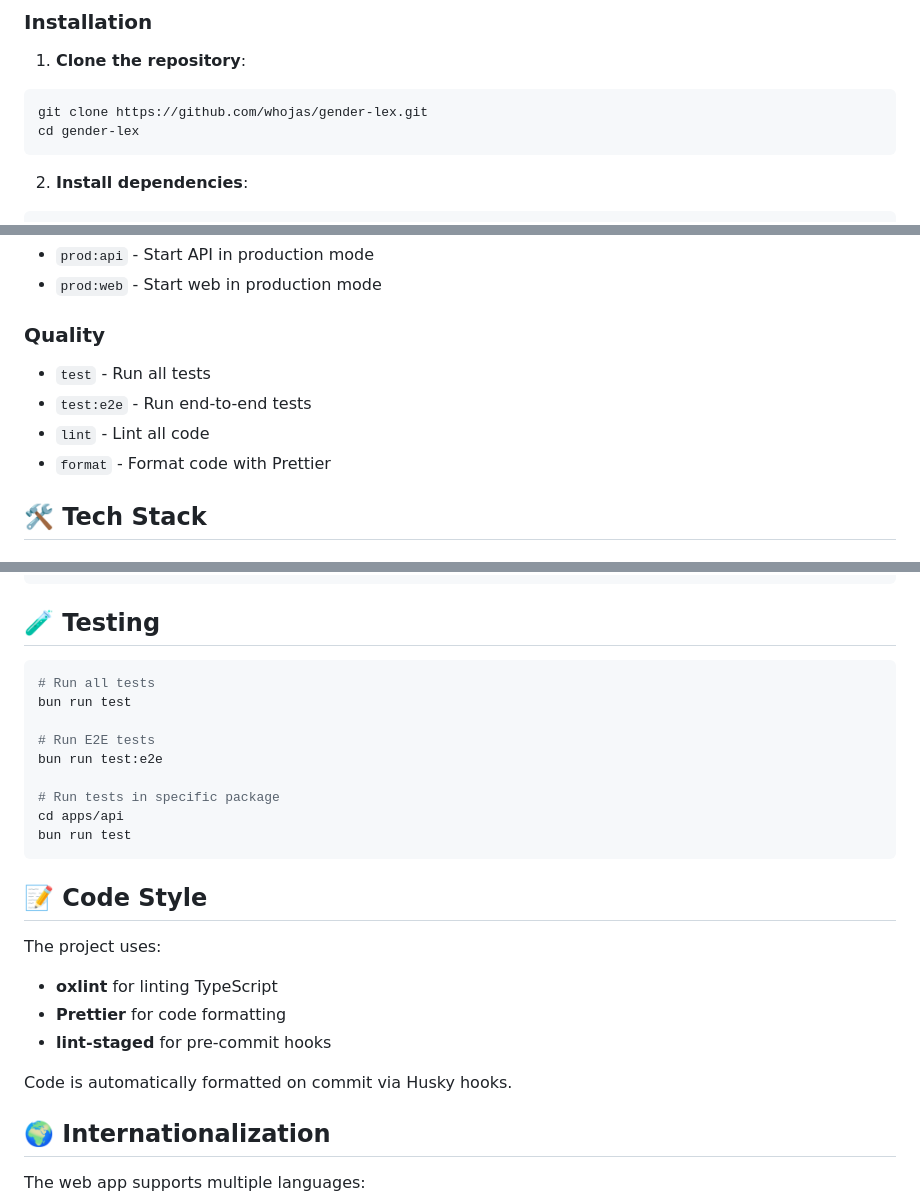
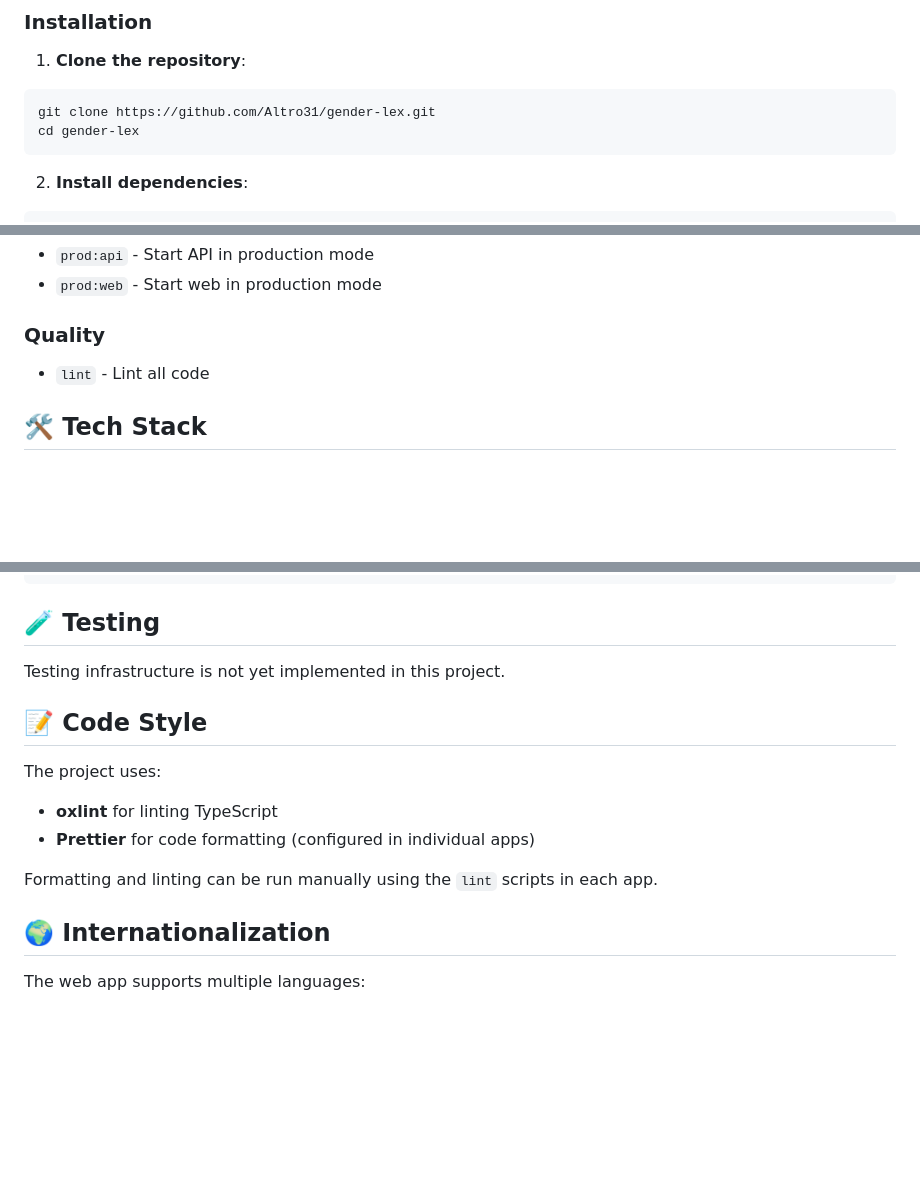
Before and after one commit to Altro31/gender-lex, a Markdown page: README.md, 3 parts joined by grey strips. Rendered like a GitHub page; blank space fills up the shorter version.

Commit message:
Fix documentation inaccuracies: update repo URL and remove non-existent scripts
Co-authored-by: Altro31 <119718837+Altro31@users.noreply.github.com>

````diff
--- a/README.md
+++ b/README.md
@@ -144,7 +144,7 @@ Shared TypeScript types for:
 1. **Clone the repository**:
 
 ```bash
-git clone https://github.com/whojas/gender-lex.git
+git clone https://github.com/Altro31/gender-lex.git
 cd gender-lex
 ```
 
@@ -246,10 +246,7 @@ The root `package.json` provides these scripts:
 - `prod:web` - Start web in production mode
 
 ### Quality
-- `test` - Run all tests
-- `test:e2e` - Run end-to-end tests
 - `lint` - Lint all code
-- `format` - Format code with Prettier
 
 ## 🛠️ Tech Stack
 
@@ -348,26 +344,15 @@ bun add package-name --filter=api
 
 ## 🧪 Testing
 
-```bash
-# Run all tests
-bun run test
-
-# Run E2E tests
-bun run test:e2e
-
-# Run tests in specific package
-cd apps/api
-bun run test
-```
+Testing infrastructure is not yet implemented in this project.
 
 ## 📝 Code Style
 
 The project uses:
 - **oxlint** for linting TypeScript
-- **Prettier** for code formatting
-- **lint-staged** for pre-commit hooks
+- **Prettier** for code formatting (configured in individual apps)
 
-Code is automatically formatted on commit via Husky hooks.
+Formatting and linting can be run manually using the `lint` scripts in each app.
 
 ## 🌍 Internationalization
 
````
Also changed, not shown: other parts of README.md (+2 -3 lines).
